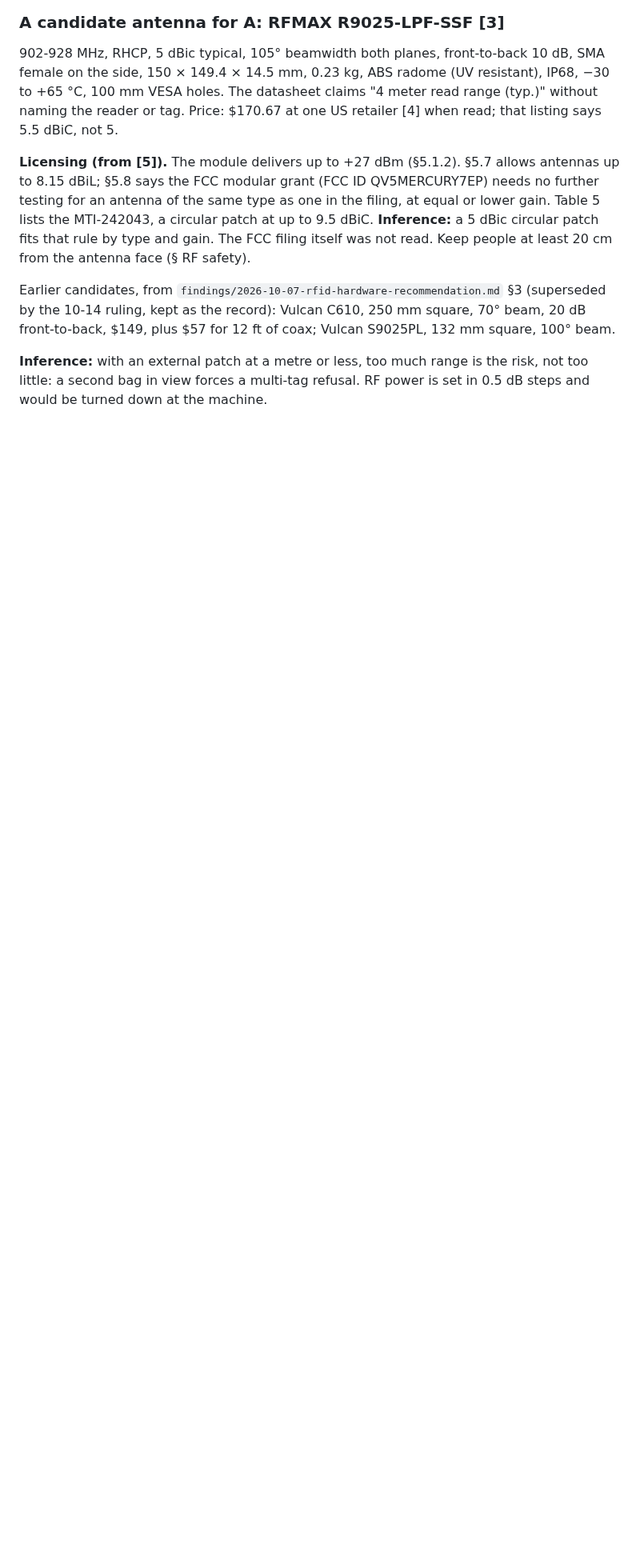
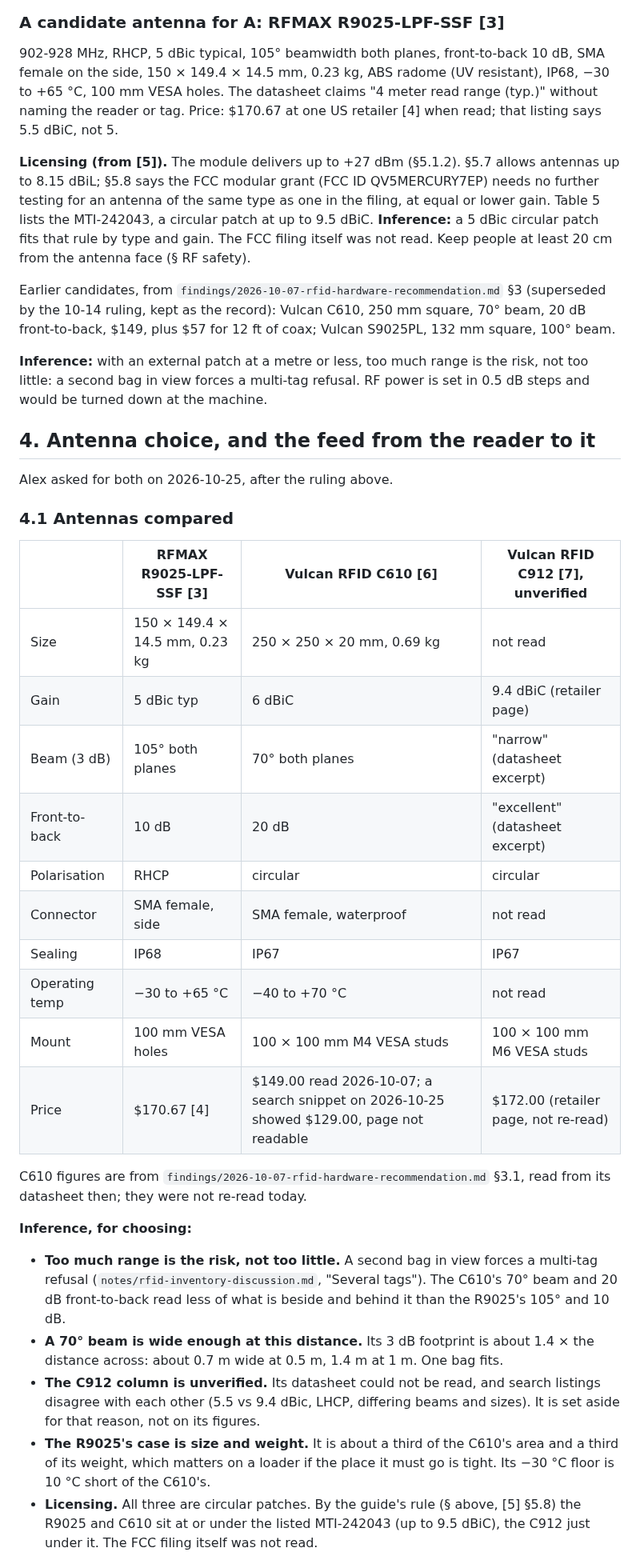
Before and after one commit to Alex-Pennington/ArduinoHydraulicScale, a Markdown page: notes/2026-10-25-rfid-read-range-and-antennas.md, the part around one of its changes. Shown at 80% size. Rendered like a GitHub page; blank space fills up the shorter version.

Commit message:
notes: RFID antenna comparison and reader-to-antenna feed parts, reviewed
Co-Authored-By: Claude Opus 5.5 <noreply@anthropic.com>

```diff
--- a/notes/2026-10-25-rfid-read-range-and-antennas.md
+++ b/notes/2026-10-25-rfid-read-range-and-antennas.md
@@ -94,3 +94,42 @@ $149, plus $57 for 12 ft of coax; Vulcan S9025PL, 132 mm square, 100° beam.
 little: a second bag in view forces a multi-tag refusal. RF power is set in 0.5 dB steps and
 would be turned down at the machine.
 
+## 4. Antenna choice, and the feed from the reader to it
+
+Alex asked for both on 2026-10-25, after the ruling above.
+
+### 4.1 Antennas compared
+
+| | RFMAX R9025-LPF-SSF [3] | Vulcan RFID C610 [6] | Vulcan RFID C912 [7], **unverified** |
+|---|---|---|---|
+| Size | 150 × 149.4 × 14.5 mm, 0.23 kg | 250 × 250 × 20 mm, 0.69 kg | not read |
+| Gain | 5 dBic typ | 6 dBiC | 9.4 dBiC (retailer page) |
+| Beam (3 dB) | 105° both planes | 70° both planes | "narrow" (datasheet excerpt) |
+| Front-to-back | 10 dB | 20 dB | "excellent" (datasheet excerpt) |
+| Polarisation | RHCP | circular | circular |
+| Connector | SMA female, side | SMA female, waterproof | not read |
+| Sealing | IP68 | IP67 | IP67 |
+| Operating temp | −30 to +65 °C | −40 to +70 °C | not read |
+| Mount | 100 mm VESA holes | 100 × 100 mm M4 VESA studs | 100 × 100 mm M6 VESA studs |
+| Price | $170.67 [4] | $149.00 read 2026-10-07; a search snippet on 2026-10-25 showed $129.00, page not readable | $172.00 (retailer page, not re-read) |
+
+C610 figures are from `findings/2026-10-07-rfid-hardware-recommendation.md` §3.1, read from its
+datasheet then; they were not re-read today.
+
+**Inference, for choosing:**
+
+- **Too much range is the risk, not too little.** A second bag in view forces a multi-tag refusal
+  (`notes/rfid-inventory-discussion.md`, "Several tags"). The C610's 70° beam and 20 dB
+  front-to-back read less of what is beside and behind it than the R9025's 105° and 10 dB.
+- **A 70° beam is wide enough at this distance.** Its 3 dB footprint is about 1.4 × the distance
+  across: about 0.7 m wide at 0.5 m, 1.4 m at 1 m. One bag fits.
+- **The C912 column is unverified.** Its datasheet could not be read, and search listings disagree
+  with each other (5.5 vs 9.4 dBic, LHCP, differing beams and sizes). It is set aside for that
+  reason, not on its figures.
+- **The R9025's case is size and weight.** It is about a third of the C610's area and a third of
+  its weight, which matters on a loader if the place it must go is tight. Its −30 °C floor is
+  10 °C short of the C610's.
+- **Licensing.** All three are circular patches. By the guide's rule (§ above, [5] §5.8) the R9025
+  and C610 sit at or under the listed MTI-242043 (up to 9.5 dBiC), the C912 just under it. The
+  FCC filing itself was not read.
+
```
Also changed, not shown: other parts of notes/2026-10-25-rfid-read-range-and-antennas.md (+38 -0 lines).
